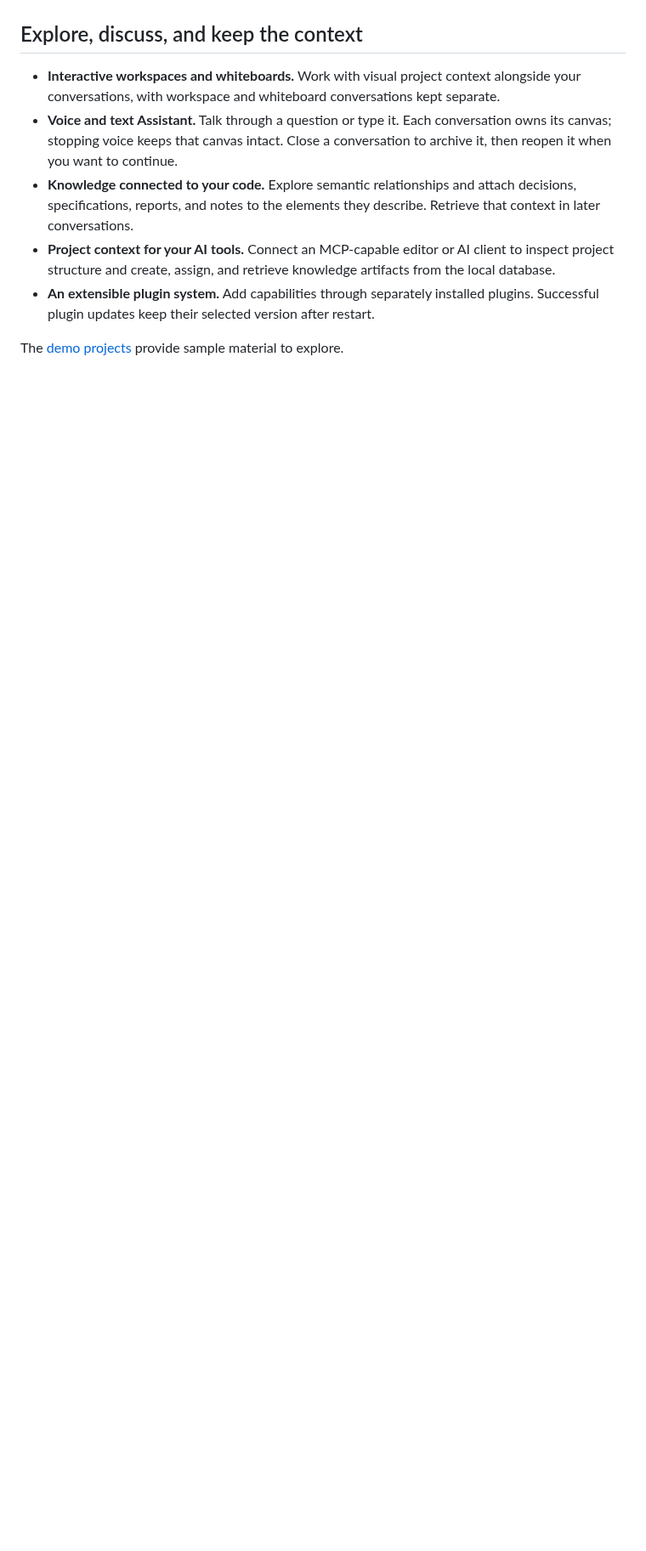
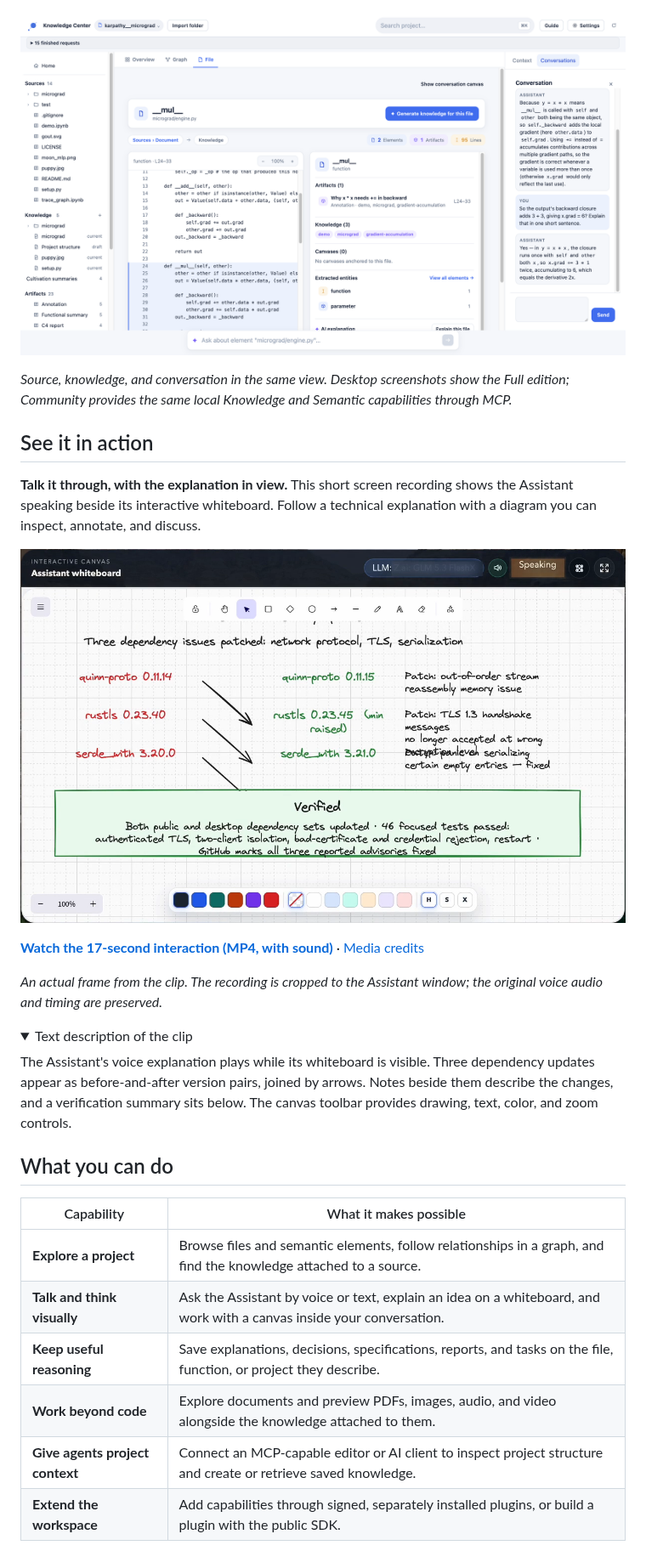
Before and after one commit to Lumvise/lumvise-main, a Markdown page: README.md, the part around one of its changes. Shown at 85% size. Drawn GitHub-style; pictures changed too: assets/readme/assistant-preview.png (added), assets/readme/workspace.png (added); folded sections open; blank space fills up the shorter version.

Commit message:
Show Lumvise features and Assistant interaction in README

```diff
--- a/README.md
+++ b/README.md
@@ -15,20 +16,43 @@ Model Context Protocol (MCP).
 [Contributing](#contributing)
 
-## Explore, discuss, and keep the context
+![Lumvise Workspace showing micrograd source, knowledge attached to a function, and an Assistant conversation side by side](assets/readme/workspace.png)
 
-- **Interactive workspaces and whiteboards.** Work with visual project context
-  alongside your conversations, with workspace and whiteboard conversations
-  kept separate.
-- **Voice and text Assistant.** Talk through a question or type it. Each
-  conversation owns its canvas; stopping voice keeps that canvas intact.
-  Close a conversation to archive it, then reopen it when you want to continue.
-- **Knowledge connected to your code.** Explore semantic relationships and
-  attach decisions, specifications, reports, and notes to the elements they
-  describe. Retrieve that context in later conversations.
-- **Project context for your AI tools.** Connect an MCP-capable editor or AI
-  client to inspect project structure and create, assign, and retrieve knowledge
-  artifacts from the local database.
-- **An extensible plugin system.** Add capabilities through separately installed
-  plugins. Successful plugin updates keep their selected version after restart.
+*Source, knowledge, and conversation in the same view. Desktop screenshots show
+the Full edition; Community provides the same local Knowledge and Semantic
+capabilities through MCP.*
 
-The [demo projects](demos/) provide sample material to explore.
+## See it in action
+
+**Talk it through, with the explanation in view.** This short screen recording
+shows the Assistant speaking beside its interactive whiteboard. Follow a
+technical explanation with a diagram you can inspect, annotate, and discuss.
+
+[![An actual video frame of Lumvise's Assistant whiteboard, comparing three dependency updates and summarizing their validation](assets/readme/assistant-preview.png)](assets/readme/lumvise-assistant.mp4)
+
+**[Watch the 17-second interaction (MP4, with sound)](assets/readme/lumvise-assistant.mp4)** ·
+[Media credits](assets/readme/credits.txt)
+
+*An actual frame from the clip. The recording is cropped to the Assistant window;
+the original voice audio and timing are preserved.*
+
+<details>
+<summary>Text description of the clip</summary>
+
+The Assistant's voice explanation plays while its whiteboard is visible. Three
+dependency updates appear as before-and-after version pairs, joined by arrows.
+Notes beside them describe the changes, and a verification summary sits below.
+The canvas toolbar provides drawing, text, color, and zoom controls.
+
+</details>
+
+## What you can do
+
+| Capability | What it makes possible |
+| --- | --- |
+| **Explore a project** | Browse files and semantic elements, follow relationships in a graph, and find the knowledge attached to a source. |
+| **Talk and think visually** | Ask the Assistant by voice or text, explain an idea on a whiteboard, and work with a canvas inside your conversation. |
+| **Keep useful reasoning** | Save explanations, decisions, specifications, reports, and tasks on the file, function, or project they describe. |
+| **Work beyond code** | Explore documents and preview PDFs, images, audio, and video alongside the knowledge attached to them. |
+| **Give agents project context** | Connect an MCP-capable editor or AI client to inspect project structure and create or retrieve saved knowledge. |
+| **Extend the workspace** | Add capabilities through signed, separately installed plugins, or build a plugin with the public SDK. |
+
```
Also changed, not shown: other parts of README.md (+75 -7 lines), assets/readme/documents.png (added), assets/readme/saved-knowledge.png (added), 2 other files.
